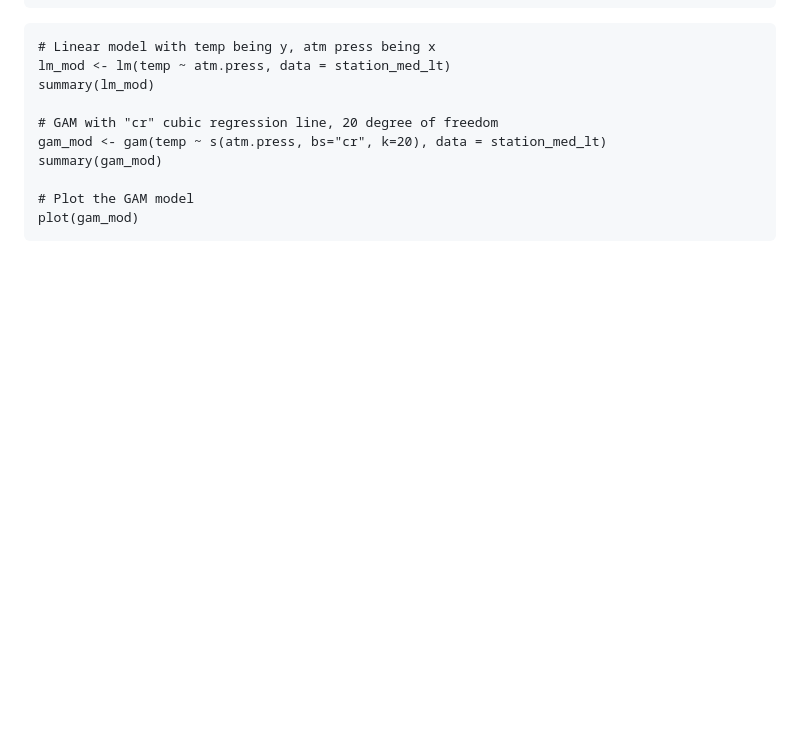
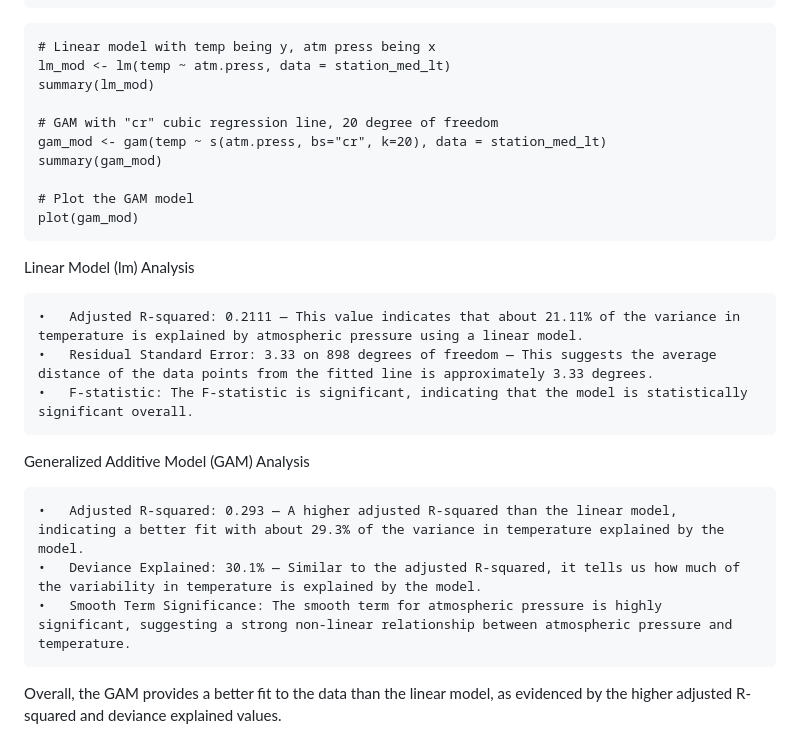
Before and after one commit to cyn900/JSC370-labs, a Markdown page: README.md, the part around the change. Rendered like a GitHub page; blank space fills up the shorter version.

Commit message:
Update q5

````diff
--- a/README.md
+++ b/README.md
@@ -346,3 +346,17 @@ summary(gam_mod)
 # Plot the GAM model
 plot(gam_mod)
 ```
+
+Linear Model (lm) Analysis
+
+	•	Adjusted R-squared: 0.2111 — This value indicates that about 21.11% of the variance in temperature is explained by atmospheric pressure using a linear model.
+	•	Residual Standard Error: 3.33 on 898 degrees of freedom — This suggests the average distance of the data points from the fitted line is approximately 3.33 degrees.
+	•	F-statistic: The F-statistic is significant, indicating that the model is statistically significant overall.
+
+Generalized Additive Model (GAM) Analysis
+
+	•	Adjusted R-squared: 0.293 — A higher adjusted R-squared than the linear model, indicating a better fit with about 29.3% of the variance in temperature explained by the model.
+	•	Deviance Explained: 30.1% — Similar to the adjusted R-squared, it tells us how much of the variability in temperature is explained by the model.
+	•	Smooth Term Significance: The smooth term for atmospheric pressure is highly significant, suggesting a strong non-linear relationship between atmospheric pressure and temperature.
+
+Overall, the GAM provides a better fit to the data than the linear model, as evidenced by the higher adjusted R-squared and deviance explained values.
````
